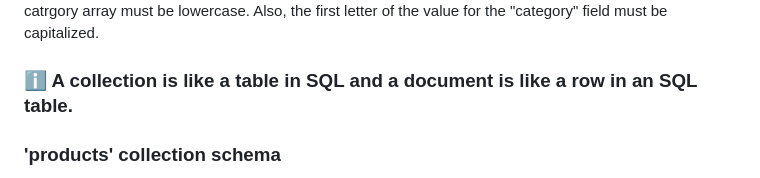
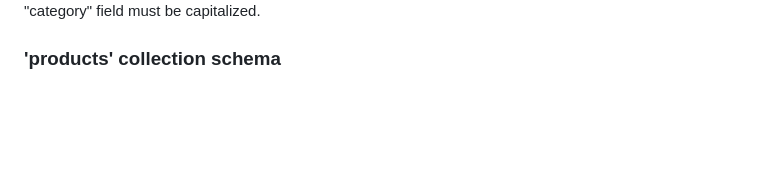
Before and after one commit to Bortiz25/pet-store-website, a Markdown page: README.md, the part around one of its changes. Drawn GitHub-style; blank space fills up the shorter version.

```diff
--- a/README.md
+++ b/README.md
@@ -53,7 +55,5 @@ In the case that you manually add in data, make sure to follow our data validati
 Strings in the catrgory array must be lowercase. Also, the first letter of the value for the "category" field must be capitalized.
 
-
-### ℹ️ A collection is like a table in SQL and a document is like a row in an SQL table.
 
 ### 'products' collection schema
 
```
Also changed, not shown: other parts of README.md (+4 -2 lines).
